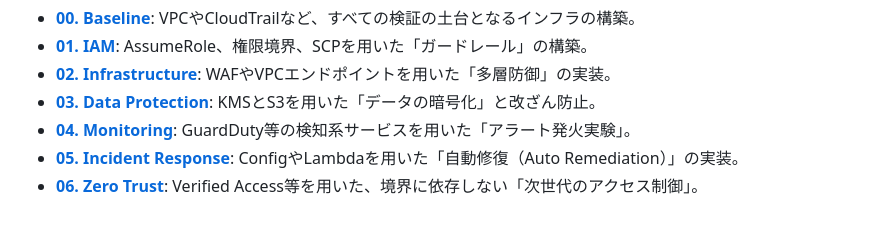
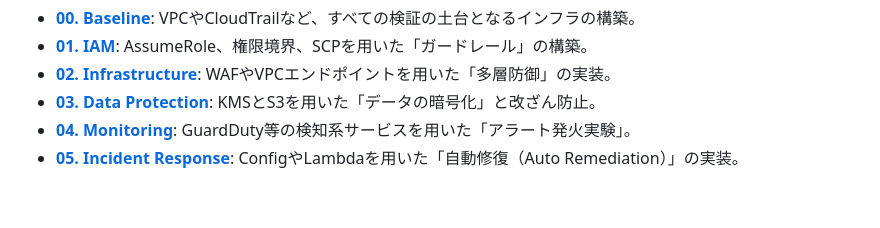
Before and after one commit to utibori-jp/aws-handson, a Markdown page: README.md, the part around the change. Rendered like a GitHub page.

Commit message:
docs: remove 06_Zero_Trust_Architecture from curriculum and README

```diff
--- a/README.md
+++ b/README.md
@@ -55,4 +55,3 @@ SCSの各ドメインに基づき、以下のセクションで構築・検証
 * **[03. Data Protection](https://www.google.com/search?q=./03_Data_Protection)**: KMSとS3を用いた「データの暗号化」と改ざん防止。
 * **[04. Monitoring](https://www.google.com/search?q=./04_Security_Logging_and_Monitoring)**: GuardDuty等の検知系サービスを用いた「アラート発火実験」。
 * **[05. Incident Response](https://www.google.com/search?q=./05_Threat_Detection_and_Incident_Response)**: ConfigやLambdaを用いた「自動修復（Auto Remediation）」の実装。
-* **[06. Zero Trust](https://www.google.com/search?q=./06_Zero_Trust_Architecture)**: Verified Access等を用いた、境界に依存しない「次世代のアクセス制御」。
```
Also changed, not shown: docs/curriculum.md (+0 -5 lines).
